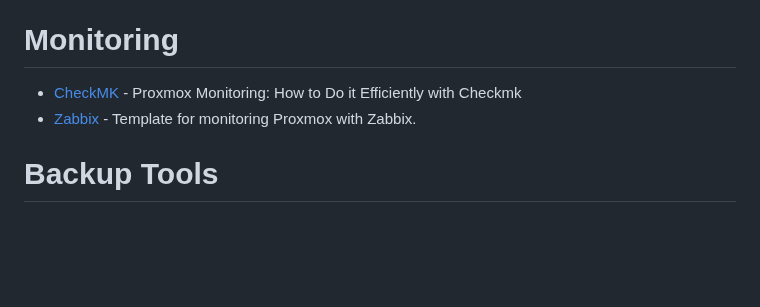
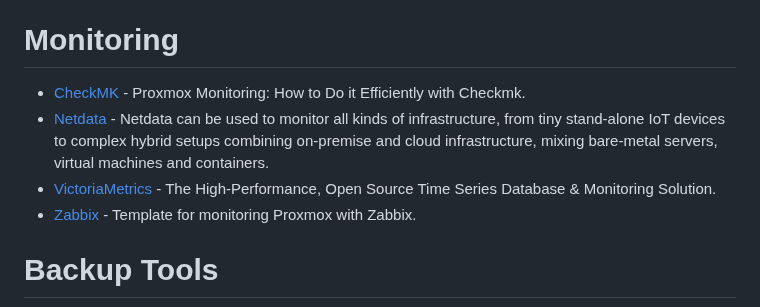
Before and after one commit to alexgoesgit/awesome-proxmox-ve-virtualization, a Markdown page: README.md, the part around the change. Rendered like a GitHub page; blank space fills up the shorter version.

Commit message:
Add VitoriaMetrics and Netdata

```diff
--- a/README.md
+++ b/README.md
@@ -25,7 +25,9 @@
 
 # Monitoring
 
-- [CheckMK](https://checkmk.com/blog/proxmox-monitoring) - Proxmox Monitoring: How to Do it Efficiently with Checkmk
+- [CheckMK](https://checkmk.com/blog/proxmox-monitoring) - Proxmox Monitoring: How to Do it Efficiently with Checkmk.
+- [Netdata](https://www.netdata.cloud/integrations/data-collection/containers-and-vms/proxmox-ve/) - Netdata can be used to monitor all kinds of infrastructure, from tiny stand-alone IoT devices to complex hybrid setups combining on-premise and cloud infrastructure, mixing bare-metal servers, virtual machines and containers.
+- [VictoriaMetrics](https://victoriametrics.com/blog/proxmox-monitoring-with-dbaas/) - The High-Performance, Open Source Time Series Database & Monitoring Solution.
 - [Zabbix](https://www.zabbix.com/de/integrations/proxmox) - Template for monitoring Proxmox with Zabbix.
 
 # Backup Tools
```
